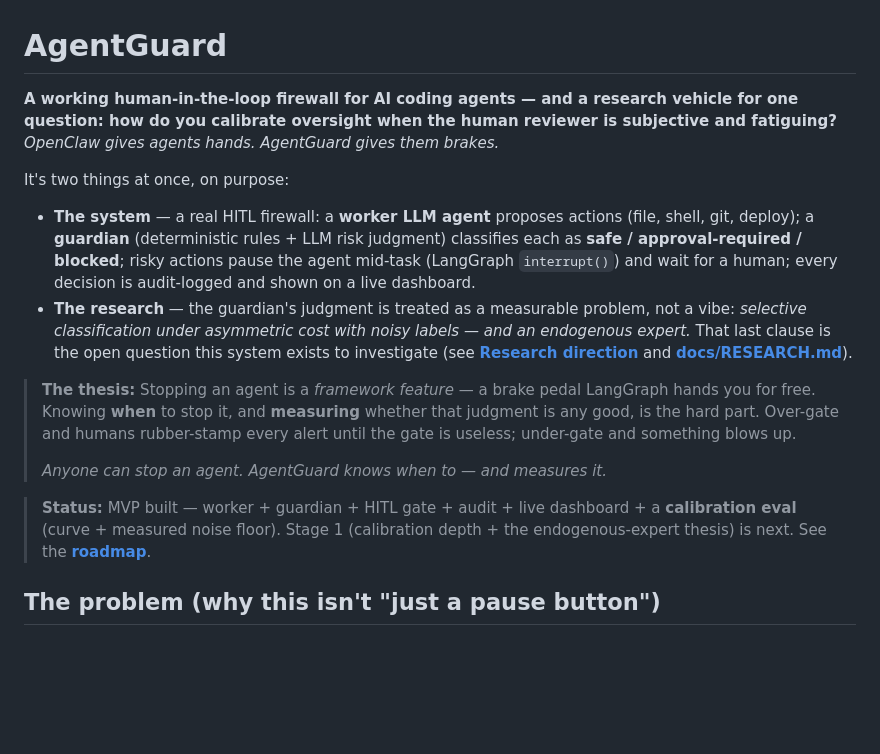
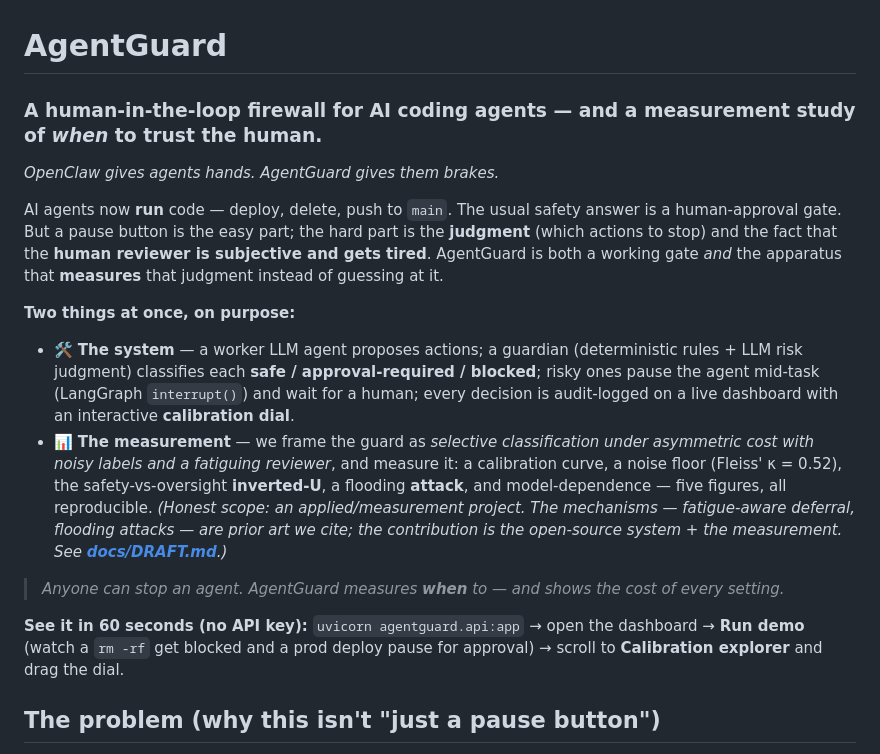
Before and after one commit to turangenesis/AgentGuard, a Markdown page: README.md, the part around the change. Drawn GitHub-style; blank space fills up the shorter version.

Commit message:
docs: polish README top — punchier hook, 60-sec demo path, honest applied framing

```diff
--- a/README.md
+++ b/README.md
@@ -1,17 +1,17 @@
 # AgentGuard
 
-**A working human-in-the-loop firewall for AI coding agents — and a research vehicle for one question: how do you calibrate oversight when the human reviewer is subjective and fatiguing?**
+### A human-in-the-loop firewall for AI coding agents — and a measurement study of *when* to trust the human.
 *OpenClaw gives agents hands. AgentGuard gives them brakes.*
 
-It's two things at once, on purpose:
-- **The system** — a real HITL firewall: a **worker LLM agent** proposes actions (file, shell, git, deploy); a **guardian** (deterministic rules + LLM risk judgment) classifies each as **safe / approval-required / blocked**; risky actions pause the agent mid-task (LangGraph `interrupt()`) and wait for a human; every decision is audit-logged and shown on a live dashboard.
-- **The research** — the guardian's judgment is treated as a measurable problem, not a vibe: *selective classification under asymmetric cost with noisy labels — and an endogenous expert.* That last clause is the open question this system exists to investigate (see **[Research direction](#research-direction--oversight-has-a-capacity)** and **[docs/RESEARCH.md](docs/RESEARCH.md)**).
+AI agents now **run** code — deploy, delete, push to `main`. The usual safety answer is a human-approval gate. But a pause button is the easy part; the hard part is the **judgment** (which actions to stop) and the fact that the **human reviewer is subjective and gets tired**. AgentGuard is both a working gate *and* the apparatus that **measures** that judgment instead of guessing at it.
 
-> **The thesis:** Stopping an agent is a *framework feature* — a brake pedal LangGraph hands you for free. Knowing **when** to stop it, and **measuring** whether that judgment is any good, is the hard part. Over-gate and humans rubber-stamp every alert until the gate is useless; under-gate and something blows up.
->
-> *Anyone can stop an agent. AgentGuard knows when to — and measures it.*
+**Two things at once, on purpose:**
+- 🛠️ **The system** — a worker LLM agent proposes actions; a guardian (deterministic rules + LLM risk judgment) classifies each **safe / approval-required / blocked**; risky ones pause the agent mid-task (LangGraph `interrupt()`) and wait for a human; every decision is audit-logged on a live dashboard with an interactive **calibration dial**.
+- 📊 **The measurement** — we frame the guard as *selective classification under asymmetric cost with noisy labels and a fatiguing reviewer*, and measure it: a calibration curve, a noise floor (Fleiss' κ = 0.52), the safety-vs-oversight **inverted-U**, a flooding **attack**, and model-dependence — five figures, all reproducible. *(Honest scope: an applied/measurement project. The mechanisms — fatigue-aware deferral, flooding attacks — are prior art we cite; the contribution is the open-source system + the measurement. See **[docs/DRAFT.md](docs/DRAFT.md)**.)*
 
-> **Status:** MVP built — worker + guardian + HITL gate + audit + live dashboard + a **calibration eval** (curve + measured noise floor). Stage 1 (calibration depth + the endogenous-expert thesis) is next. See the **[roadmap](ROADMAP.md)**.
+> *Anyone can stop an agent. AgentGuard measures **when** to — and shows the cost of every setting.*
+
+**See it in 60 seconds (no API key):** `uvicorn agentguard.api:app` → open the dashboard → **Run demo** (watch a `rm -rf` get blocked and a prod deploy pause for approval) → scroll to **Calibration explorer** and drag the dial.
 
 ## The problem (why this isn't "just a pause button")
 
```
